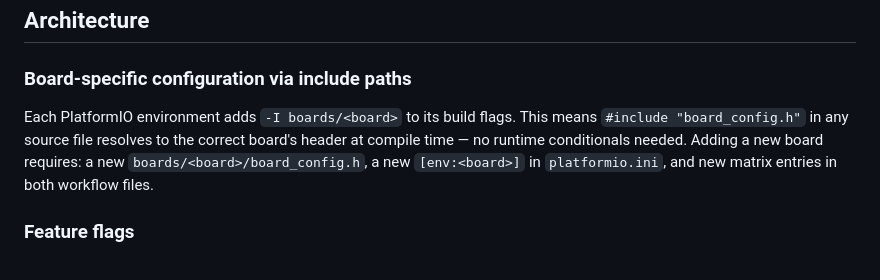
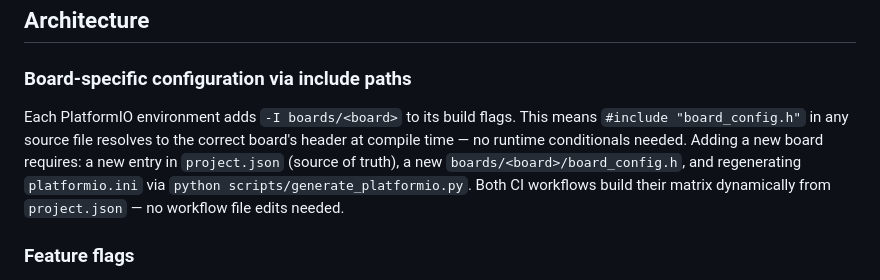
Before and after one commit to printminion/esp32-webflash-template, a Markdown page: AGENTS.md, the part around the change. Rendered like a GitHub page.

Commit message:
docs(agents): update board-adding instructions to reflect dynamic CI matrix
Both workflows now build their env matrix dynamically from project.json;
no manual workflow file edits are needed when adding a board. The
previous text was outdated.

```diff
--- a/AGENTS.md
+++ b/AGENTS.md
@@ -37,7 +37,7 @@ There are no automated tests — validation is done via CI builds on GitHub Acti
 ## Architecture
 
 ### Board-specific configuration via include paths
-Each PlatformIO environment adds `-I boards/<board>` to its build flags. This means `#include "board_config.h"` in any source file resolves to the correct board's header at compile time — no runtime conditionals needed. Adding a new board requires: a new `boards/<board>/board_config.h`, a new `[env:<board>]` in `platformio.ini`, and new matrix entries in both workflow files.
+Each PlatformIO environment adds `-I boards/<board>` to its build flags. This means `#include "board_config.h"` in any source file resolves to the correct board's header at compile time — no runtime conditionals needed. Adding a new board requires: a new entry in `project.json` (source of truth), a new `boards/<board>/board_config.h`, and regenerating `platformio.ini` via `python scripts/generate_platformio.py`. Both CI workflows build their matrix dynamically from `project.json` — no workflow file edits needed.
 
 ### Feature flags
 `board_config.h` defines `FEATURE_WIFI_PROVISIONING`, `FEATURE_OTA`, and `FEATURE_VERSION_CHECK`. These gate entire subsystems in `main.cpp`. All currently-supported boards enable all three.
```
